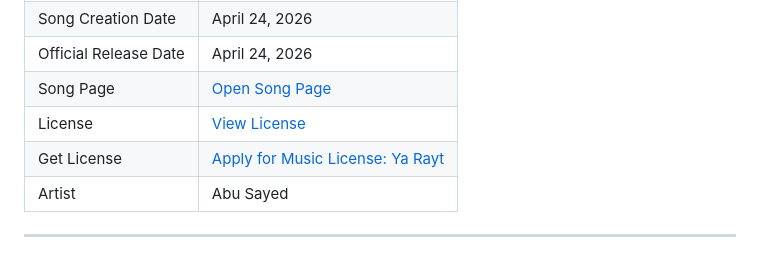
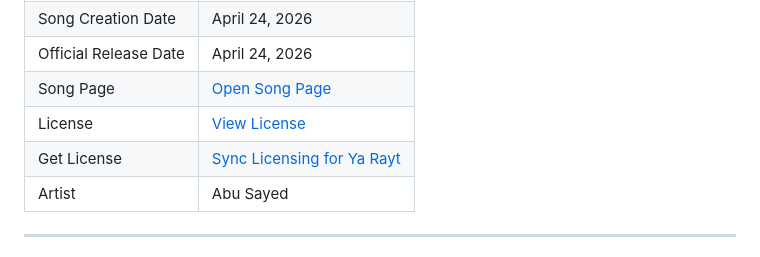
Before and after one commit to ImAbuSayed/ya-rayt, a Markdown page: README.md, the part around the change. Rendered like a GitHub page.

Commit message:
docs: update public README

```diff
--- a/README.md
+++ b/README.md
@@ -19,7 +19,7 @@
 | Official Release Date | April 24, 2026 |
 | Song Page | [Open Song Page](https://imabusayed.github.io/ya-rayt/) |
 | License | [View License](./LICENSE.md) |
-| Get License | [Apply for Music License: Ya Rayt](https://music.abusayed.com.bd/Licensing/?https://www.youtube.com/watch?v=vf4hXCQK4b4?https://imabusayed.github.io/ya-rayt/) |
+| Get License | [Sync Licensing for Ya Rayt](https://music.abusayed.com.bd/Licensing/?https://www.youtube.com/watch?v=vf4hXCQK4b4?https://imabusayed.github.io/ya-rayt/) |
 | Artist | Abu Sayed |
 
 ---
```
